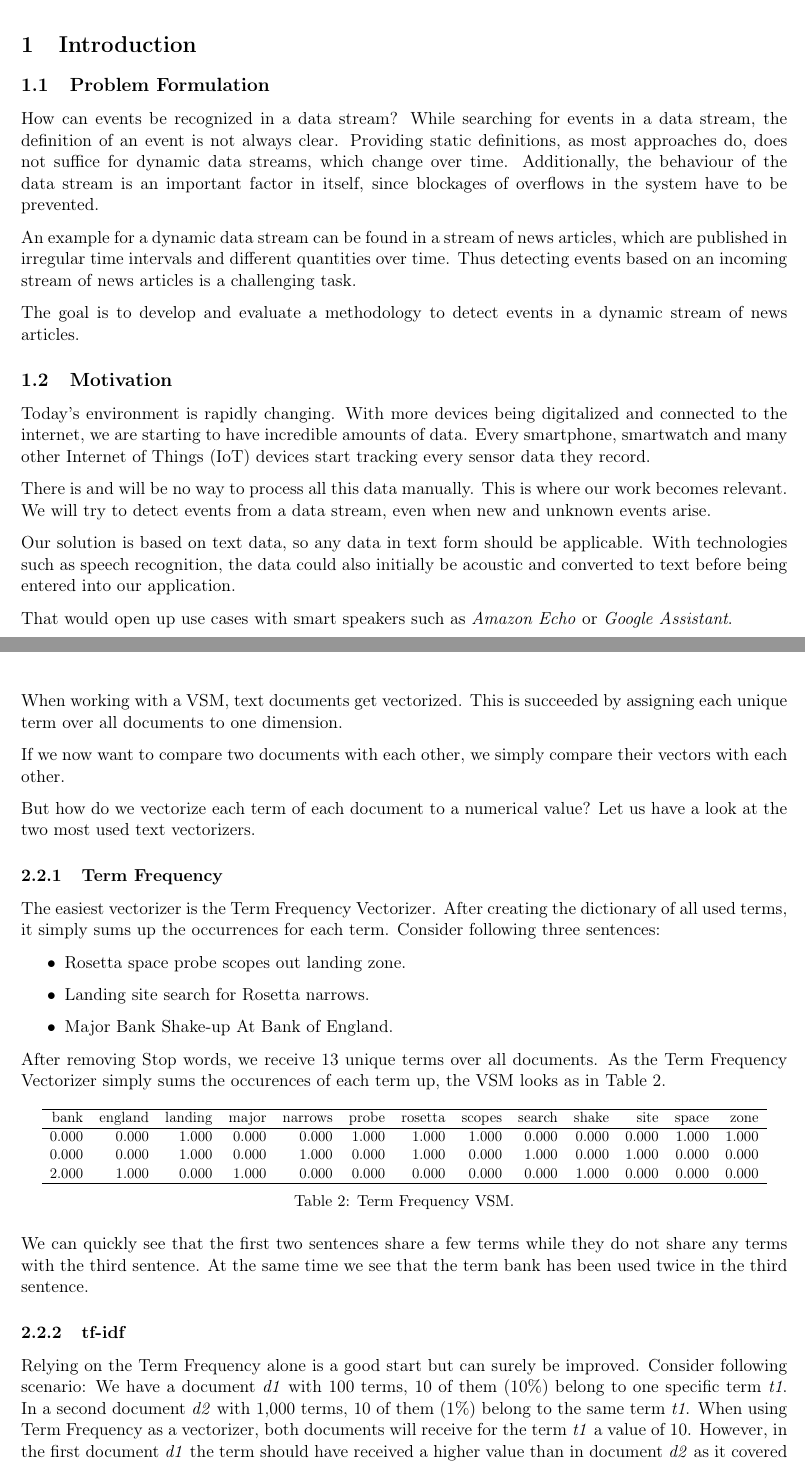
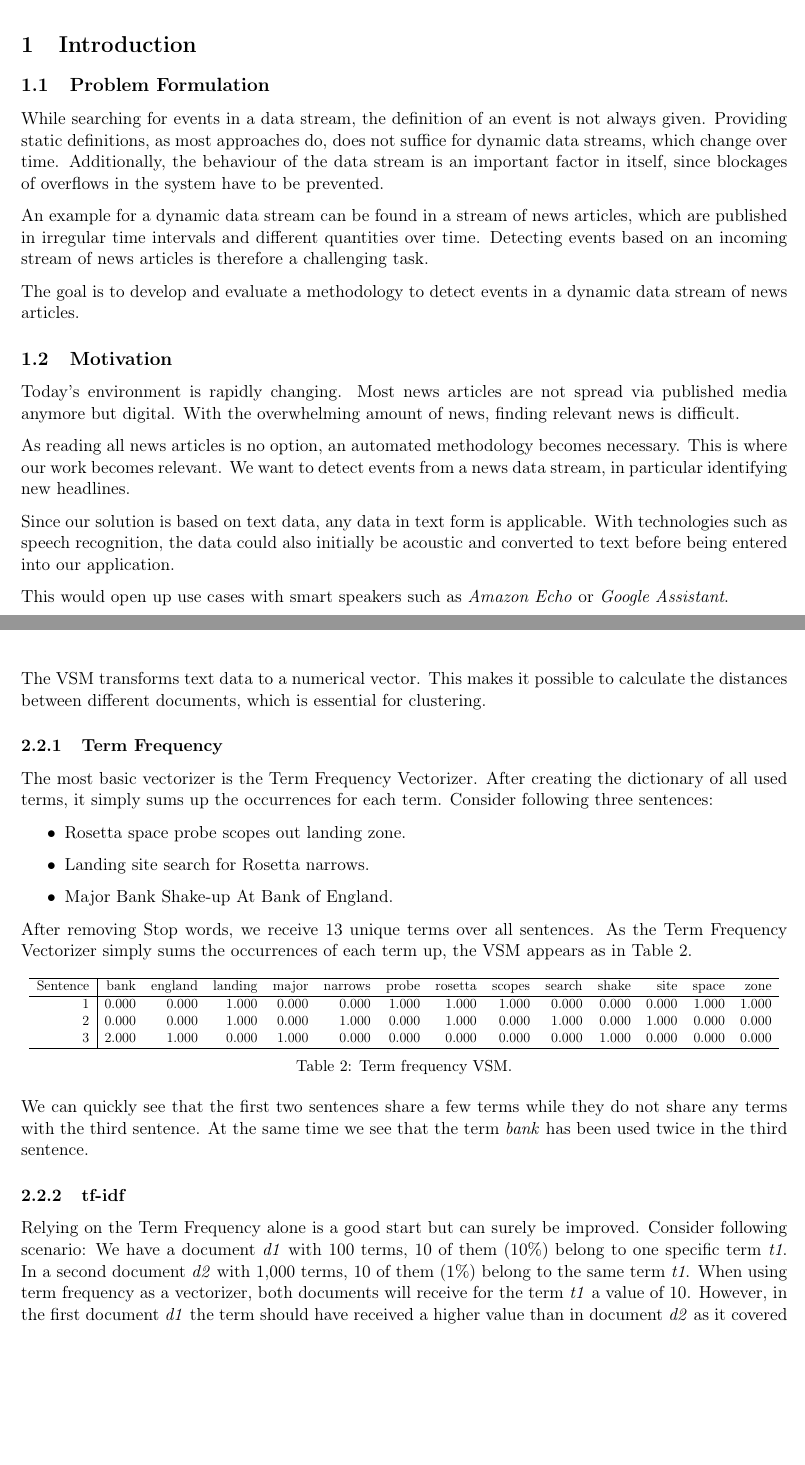
Before and after one commit to dpacassi/dynamic-event-detection-in-data-streams, a LaTeX thesis (doc/thesis.tex, which reads doc/1_introduction.tex, doc/3_theoretical_basics.tex): two parts of pages 7 and 11 of 53, joined at a grey line, cut so that both start at the same text, the shorter picture padded with empty space. Compiled offline with pdfLaTeX.

Commit message:
Improve text

```diff
--- a/doc/1_introduction.tex
+++ b/doc/1_introduction.tex
@@ -3,15 +3,8 @@
 
 \subsection{Problem Formulation}
 \label{subsec:1_problem_formulation}
-% Wie kann in einem Datenstrom Ereignisse erkannt werden?
 
-% Bei der Suche nach neuen Ereignissen in Datenströmen, kommt es immer zum Problem was ein Ereignis genau ist. Wenn diese erste Frage geklärt ist kommt es aber zu weiteren Fragestellungen. Meistens reicht es nicht ein Ereignis statisch zu definieren, sondern die Definition entwickelt sich dynamisch über die Zeit. Die meisten Verfahren zu Ereigniserkennung werden aber bei Systemstart statisch eingestellt. Weiterhin muss man stets die Dynamik des Streams beachten, da es sonst du Blockaden und Überlauf im System kommen kann.
-
-% Ziel dieser Arbeit ist es eine Methodik zu entwickeln wie die genannten Aspekte auf geeigneten Datenströmen umgesetzt werden können.
-
-
-How can events be recognized in a data stream?
-While searching for events in a data stream, the definition of an event is not always clear.
+While searching for events in a data stream, the definition of an event is not always given.
 Providing static definitions, as most approaches do,
 does not suffice for dynamic data streams, which change over time.
 Additionally, the behaviour of the data stream is an important factor in itself,
@@ -19,29 +12,23 @@ since blockages of overflows in the system have to be prevented.
 
 An example for a dynamic data stream can be found in a stream of news articles,
 which are published in irregular time intervals and different quantities over time.
-Thus detecting events based on an incoming stream of news articles is a challenging task.
+Detecting events based on an incoming stream of news articles is therefore a challenging task.
 
-The goal is to develop and evaluate a methodology to detect events in a dynamic stream of news articles.
+The goal is to develop and evaluate a methodology to detect events in a dynamic data stream of news articles.
 
 \subsection{Motivation}
 \label{subsec:1_motivation}
+
 Today's environment is rapidly changing.
-With more devices being digitalized and connected to the internet,
-we are starting to have incredible amounts of data.
-Every smartphone, smartwatch and many other \gls{iot} devices start tracking every sensor data they record.
+Most news articles are not spread via published media anymore but digital.
+With the overwhelming amount of news, finding relevant news is difficult.
 
-There is and will be no way to process all this data manually.
+As reading all news articles is no option, an automated methodology becomes necessary.
 This is where our work becomes relevant.
-We will try to detect events from a data stream, even when new and unknown events arise.
+We want to detect events from a news data stream, in particular identifying new headlines.
 
-Our solution is based on text data, so any data in text form should be applicable.
+Since our solution is based on text data, any data in text form is applicable.
 With technologies such as speech recognition, the data could also initially be acoustic
 and converted to text before being entered into our application.
 
-That would open up use cases with smart speakers such as \textit{Amazon Echo} or \textit{Google Assistant}.
-
-% lol stay humble david ;)
-% \paragraph{Personal motivation}
-% We have a combined experience of 17 years working in the IT sector together,
-% for our bachelor thesis we wanted to do something more challenging than
-% developing a simple application.
+This would open up use cases with smart speakers such as \textit{Amazon Echo} or \textit{Google Assistant}.
--- a/doc/3_theoretical_basics.tex
+++ b/doc/3_theoretical_basics.tex
@@ -196,18 +196,13 @@ Comparing text documents with each other is not a straightforward task to do.
 This is the reason why the \gls{vsm} was developed.
 
-When working with a \gls{vsm}, text documents get vectorized.
-This is succeeded by assigning each unique term over all documents to one dimension.
-
-If we now want to compare two documents with each other,
-we simply compare their vectors with each other.
-
-But how do we vectorize each term of each document to a numerical value?
-Let us have a look at the two most used text vectorizers.
+The \Gls{vsm} transforms text data to a numerical vector.
+This makes it possible to calculate the distances between different documents,
+which is essential for clustering.
 
 \subsubsection{Term Frequency}
 \label{subsubsec:3_term_frequency}
 
-The easiest vectorizer is the Term Frequency Vectorizer.
+The most basic vectorizer is the Term Frequency Vectorizer.
 After creating the dictionary of all used terms, it simply sums up the occurrences for each term.
 Consider following three sentences:
 
@@ -217,30 +212,30 @@ Consider following three sentences:
     \item Major Bank Shake-up At Bank of England.
 \end{itemize}
 
-After removing \Glspl{stop_word}, we receive 13 unique terms over all documents.
-As the Term Frequency Vectorizer simply sums the occurences of each term up,
-the \Gls{vsm} looks as in \tabref{tab:tf_vsm}.
+After removing \glspl{stop_word}, we receive 13 unique terms over all sentences.
+As the Term Frequency Vectorizer simply sums the occurrences of each term up,
+the \Gls{vsm} appears as in \tabref{tab:tf_vsm}.
 
 \begin{table}[h]
     \centering
-    \scalebox{0.85}{
-        \begin{tabular}{rrrrrrrrrrrrr}
+    \scalebox{0.8}{
+        \begin{tabular}{r|rrrrrrrrrrrrr}
         \hline
-           bank &   england &   landing &   major &   narrows &   probe &   rosetta &   scopes &   search &   shake &   site &   space &   zone \\
+          Sentence & bank &   england &   landing &   major &   narrows &   probe &   rosetta &   scopes &   search &   shake &   site &   space &   zone \\
         \hline
-          0.000 &     0.000 &     1.000 &   0.000 &     0.000 &   1.000 &     1.000 &    1.000 &    0.000 &   0.000 &  0.000 &   1.000 &  1.000 \\
-          0.000 &     0.000 &     1.000 &   0.000 &     1.000 &   0.000 &     1.000 &    0.000 &    1.000 &   0.000 &  1.000 &   0.000 &  0.000 \\
-          2.000 &     1.000 &     0.000 &   1.000 &     0.000 &   0.000 &     0.000 &    0.000 &    0.000 &   1.000 &  0.000 &   0.000 &  0.000 \\
+          1 & 0.000 &     0.000 &     1.000 &   0.000 &     0.000 &   1.000 &     1.000 &    1.000 &    0.000 &   0.000 &  0.000 &   1.000 &  1.000 \\
+          2 & 0.000 &     0.000 &     1.000 &   0.000 &     1.000 &   0.000 &     1.000 &    0.000 &    1.000 &   0.000 &  1.000 &   0.000 &  0.000 \\
+          3 & 2.000 &     1.000 &     0.000 &   1.000 &     0.000 &   0.000 &     0.000 &    0.000 &    0.000 &   1.000 &  0.000 &   0.000 &  0.000 \\
         \hline
         \end{tabular}
     }
-    \caption{Term Frequency \Gls{vsm}.}
+    \caption{Term frequency \Gls{vsm}.}
     \label{tab:tf_vsm}
 \end{table}
 
 We can quickly see that the first two sentences share a few terms
 while they do not share any terms with the third sentence.
-At the same time we see that the term bank has been used twice in the third sentence.
+At the same time we see that the term \textit{bank} has been used twice in the third sentence.
 
 \subsubsection{tf-idf}
 \label{subsubsec:3_tf_idf}
@@ -295 +290,2 @@ The resulting \Gls{vsm} is shown in \tabref{tab:tfidf_vsm}.
         \hline
+           Sentence & bank &   england &   landing &   major &   narrows &   probe &   rosetta &   scopes &   search &   shake &   site &   space &   zone \\
@@ -297 +292,4 @@ The resulting \Gls{vsm} is shown in \tabref{tab:tfidf_vsm}.
         \hline
+          1 & 0.000 &     0.000 &     0.335 &   0.000 &     0.000 &   0.440 &     0.335 &    0.440 &    0.000 &   0.000 &  0.000 &   0.440 &  0.440 \\
+          2 & 0.000 &     0.000 &     0.373 &   0.000 &     0.490 &   0.000 &     0.373 &    0.000 &    0.490 &   0.000 &  0.490 &   0.000 &  0.000 \\
+          3 & 0.756 &     0.378 &     0.000 &   0.378 &     0.000 &   0.000 &     0.000 &    0.000 &    0.000 &   0.378 &  0.000 &   0.000 &  0.000 \\
```
Also changed, not shown: doc/0_abstract.tex (+2 -0 lines), doc/0_preface.tex (+0 -2 lines), doc/4a_data_set.tex (+3 -3 lines), doc/5a_cluster_evaluation.tex (+4 -4 lines), doc/thesis.pdf, doc/3_theoretical_basics.tex (71 more changed lines).
